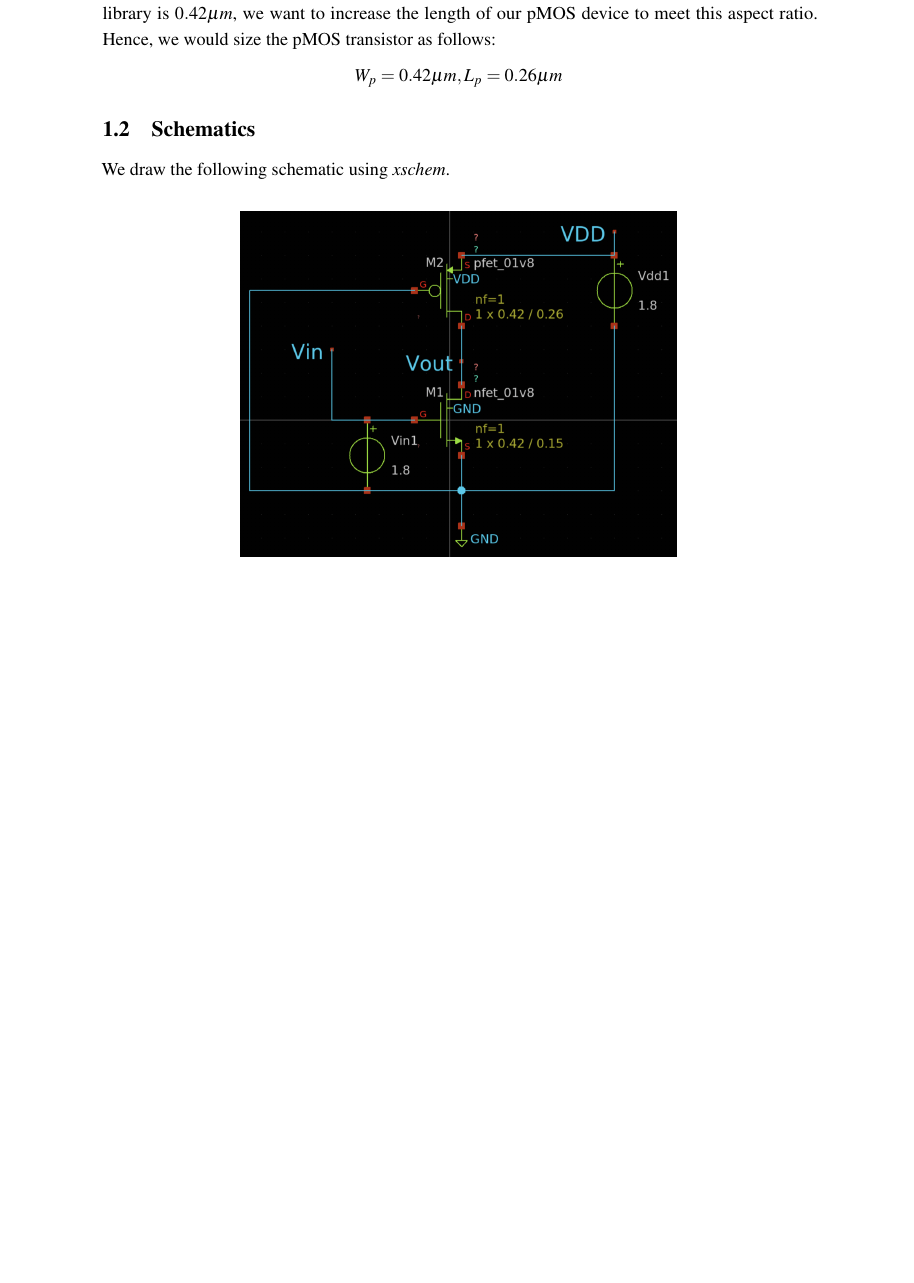
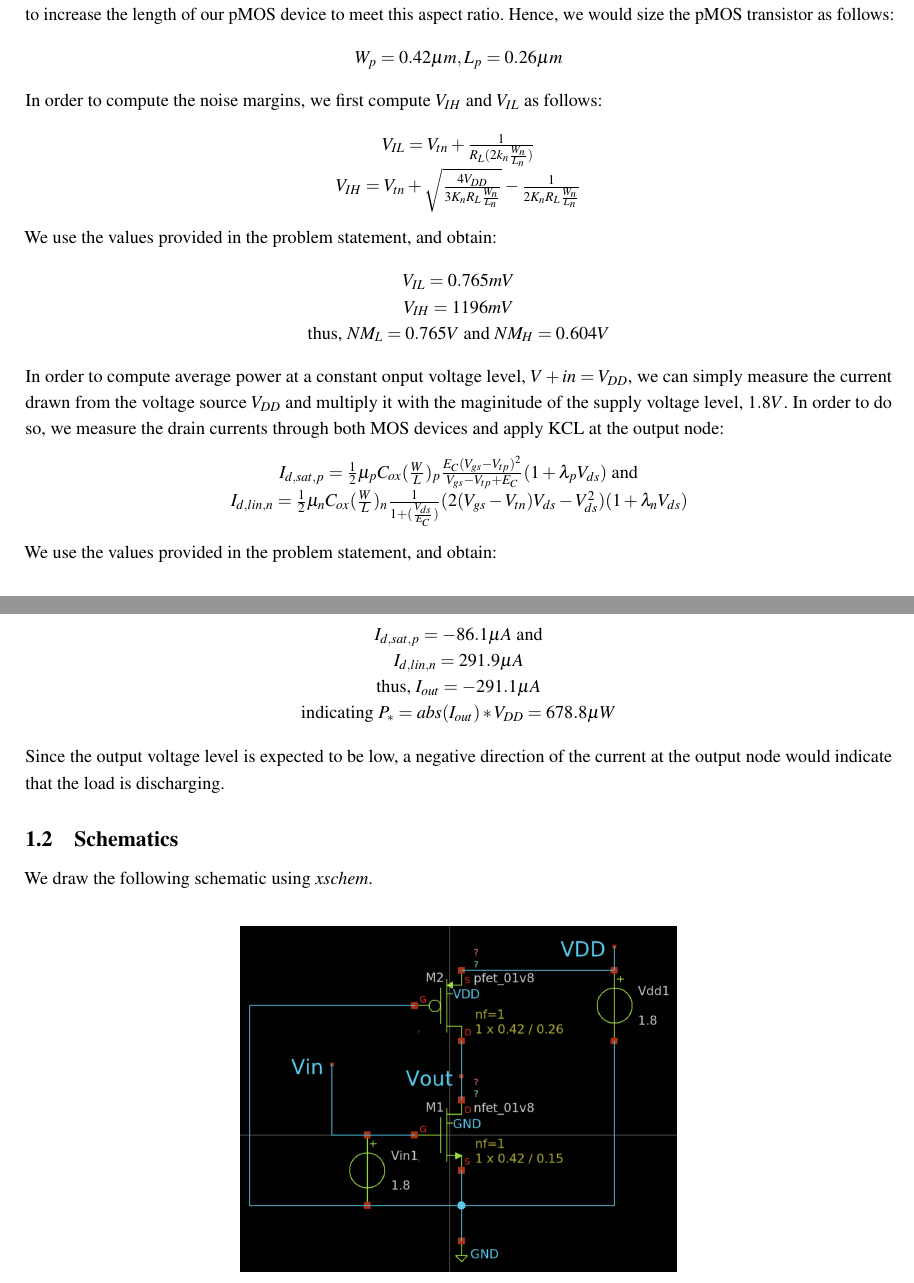
Before and after one commit to iamkarthikbk/ee5311-2025, a LaTeX document (tut2/reports/pwc-report.tex): part of page 1 of 3 before the commit and two parts of pages 1 and 2 of 4 after it, the two joined at a grey line, cut so that both start at the same text, the shorter picture padded with empty space. Compiled offline with pdfLaTeX.

Commit message:
report for expt1 complete. expt2 pending.

```diff
--- a/tut2/reports/pwc-report.tex
+++ b/tut2/reports/pwc-report.tex
@@ -1,7 +1,8 @@
 %--------------------
 % Packages
 % -------------------
-\documentclass[10pt,letter]{article}
+\documentclass[10pt,a4paper]{article}
+% \usepackage[a4paper, left=15mm, right=15mm, top=15mm, bottom=15mm]{geometry}
 \usepackage[utf8x]{inputenc}
 \usepackage[T1]{fontenc}
 %\usepackage{gentium}
@@ -19,10 +20,9 @@
 
 \frenchspacing % No double spacing between sentences
 \linespread{1.2} % Set linespace
-\usepackage[a4paper, lmargin=0.1666\paperwidth, rmargin=0.1666\paperwidth, tmargin=0.1111\paperheight, bmargin=0.1111\paperheight]{geometry} %margins
+\usepackage[a4paper, lmargin=0.1\paperwidth, rmargin=0.1\paperwidth, tmargin=0.1\paperheight, bmargin=0.1\paperheight]{geometry} %margins
 %\usepackage{parskip}
-
-\usepackage[all]{nowidow} % Tries to remove widows
+% \usepackage[all]{nowidow} % Tries to remove widows
 \usepackage[protrusion=true,expansion=true]{microtype} % Improves typography, load after fontpackage is selected
 
 \usepackage[inkscapelatex=false]{svg}
@@ -62,14 +62,48 @@ We use the values provided in the problem statement, and obtain:
     $(\frac{W}{L})_{p} = 1.610$
 \end{center}
 
-Since the minimum width of a 3-terminal pMOS transistor in the given sky130 standard cell library is $0.42 \mu m$, we want to increase the length of our pMOS device to meet this aspect ratio. Hence, we would size the pMOS transistor as follows:
+\noindent Since the minimum width of a 3-terminal pMOS transistor in the given sky130 standard cell library is $0.42 \mu m$, we want to increase the length of our pMOS device to meet this aspect ratio. Hence, we would size the pMOS transistor as follows:
 
 \begin{center}
     $W_{p} = 0.42 \mu m, L_{p} = 0.26 \mu m$
 \end{center}
 
+\noindent In order to compute the noise margins, we first compute $V_{IH}$ and $V_{IL}$ as follows:
+
+\begin{center}
+    $V_{IL} = V_{tn} + \frac{1}{R_L(2k_n\frac{W_n}{L_n})}$ \\
+    $V_{IH} = V_{tn} + \sqrt{\frac{4V_{DD}}{3K_nR_L\frac{W_n}{L_n}}} - \frac{1}{2K_nR_L\frac{W_n}{L_n}}$
+\end{center}
+
+\noindent We use the values provided in the problem statement, and obtain:
+
+\begin{center}
+    $V_{IL} = 0.765 mV$ \\
+    $V_{IH} = 1196 mV$ \\
+
+    thus, $NM_L = 0.765 V$ and $NM_H = 0.604 V$
+\end{center}
+
+\noindent In order to compute average power at a constant onput voltage level, $V+{in} = V_{DD}$, we can simply measure the current drawn from the voltage source $V_{DD}$ and multiply it with the maginitude of the supply voltage level, $1.8V$. In order to do so, we measure the drain currents through both MOS devices and apply KCL at the output node:
+
+\begin{center}
+    $I_{d,sat,p} = \frac{1}{2}\mu_{p}C_{ox}(\frac{W}{L})_{p}\frac{E_{C}(V_{gs}-V_{tp})^{2}}{V_{gs}-V_{tp}+E_{C}}(1+\lambda_{p} V_{ds})$ and \\
+    $I_{d,lin,n} = \frac{1}{2}\mu_{n}C_{ox}(\frac{W}{L})_{n}\frac{1}{1+(\frac{V_{ds}}{E_{C}})}(2(V_{gs}-V_{tn})V_{ds}-V_{ds}^2)(1+\lambda_{n} V_{ds})$
+\end{center}
+
+\noindent We use the values provided in the problem statement, and obtain:
+
+\begin{center}
+    $I_{d,sat,p} = -86.1 \mu A$ and \\
+    $I_{d,lin,n} = 291.9 \mu A$ \\
+    thus, $I_{out} = -291.1 \mu A$ \\
+    indicating $P_* = abs(I_{out}) * V_{DD} = 678.8 \mu W$
+\end{center}
+
+\noindent Since the output voltage level is expected to be low, a negative direction of the current at the output node would indicate that the load is discharging.
+
 \subsection{Schematics}
-We draw the following schematic using \emph{xschem}.
+\noindent We draw the following schematic using \emph{xschem}.
 \newline
 \begin{center}
 \includegraphics[scale=0.4]{tut2/reports/media/expt1.sch.png}
```
Also changed, not shown: tut2/reports/media/expt1_iout.png (added), tut2/reports/pwc-report.tex (38 more changed lines).
